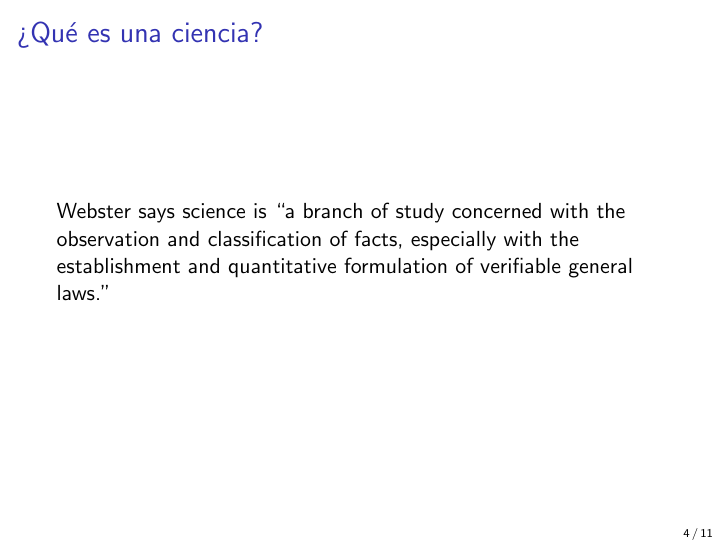
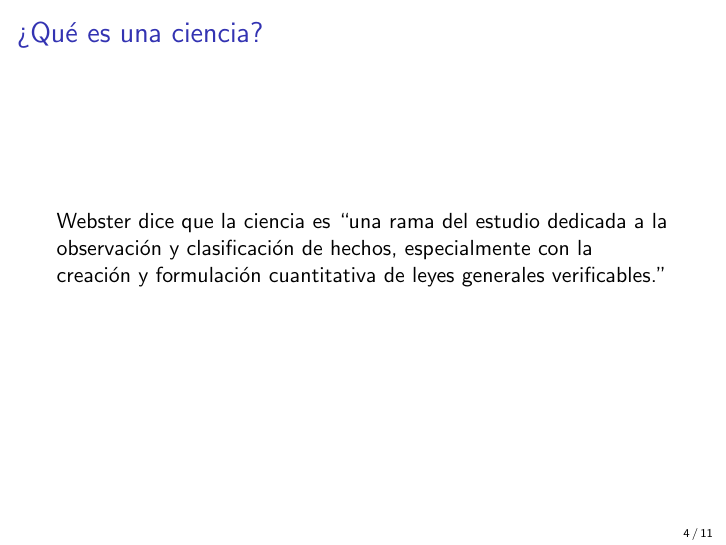
Before and after one commit to LeandroLovisolo/ISW2-PapersFundacionales, LaTeX slides (presentacion.tex): page 4 of 22. Compiled offline with pdfLaTeX.

Commit message:
pase la primera cita a castellano

```diff
--- a/presentacion.tex
+++ b/presentacion.tex
@@ -124,10 +124,8 @@
 \begin{frame}
   \frametitle{¿Qué es una ciencia?}
 
-  Webster says science is ``a branch of study concerned
-  with the observation and classification of facts, especially
-  with the establishment and quantitative formulation
-  of verifiable general laws.''
+  Webster dice que la ciencia es ``una rama del estudio dedicada a la observación y clasificación de hechos, especialmente con la creación y formulación cuantitativa de leyes generales verificables.''
+
 \end{frame}
 
 \begin{frame}
```
